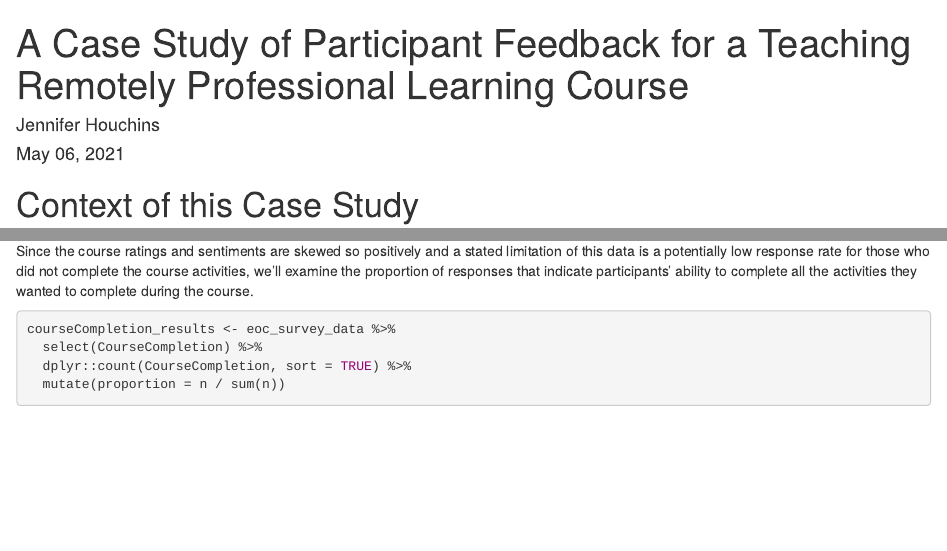
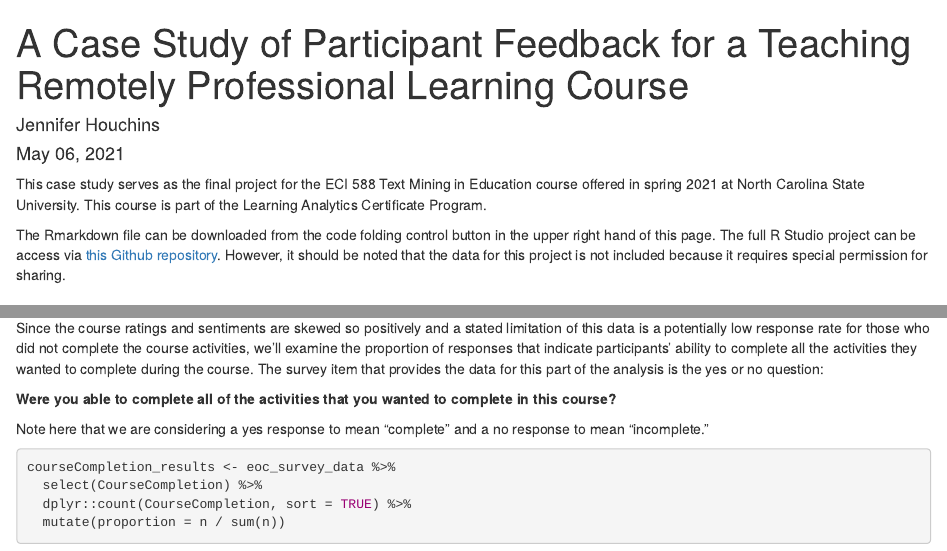
Before and after one commit to jennhouchins/TeachingRemotely, an R Markdown document (index.Rmd): the page in a window 1100 px wide, from its top, and a second part further down, joined at a grey line. Rendered offline with R 4.5, knitr and Pandoc, with nearby package versions; drawn as R Markdown's standard HTML page in place of the format the file asks for; some code elsewhere in the file could not run offline.

Commit message:
a little cleanup

````diff
--- a/index.Rmd
+++ b/index.Rmd
@@ -37,6 +37,9 @@ library(fontawesome)
 library(vader)
 set.seed(2004)
 ```
+This case study serves as the final project for the ECI 588 Text Mining in Education course offered in spring 2021 at North Carolina State University. This course is part of the Learning Analytics Certificate Program.
+
+The Rmarkdown file can be downloaded from the code folding control button in the upper right hand of this page. The full R Studio project can be access via [this Github repository](https://github.com/jennhouchins/TeachingRemotely). However, it should be noted that the data for this project is not included because it requires special permission for sharing.
 
 # Context of this Case Study
 
@@ -473,5 +476,9 @@ As you can see, participants' most frequently exhibited trust in their responses
 
-Since the course ratings and sentiments are skewed so positively and a stated limitation of this data is a potentially low response rate for those who did not complete the course activities, we'll examine the proportion of responses that indicate participants' ability to complete all the activities they wanted to complete during the course.
+Since the course ratings and sentiments are skewed so positively and a stated limitation of this data is a potentially low response rate for those who did not complete the course activities, we'll examine the proportion of responses that indicate participants' ability to complete all the activities they wanted to complete during the course. The survey item that provides the data for this part of the analysis is the yes or no question:
+
+**Were you able to complete all of the activities that you wanted to complete in this course?**
+
+Note here that we are considering a yes response to mean "complete" and a no response to mean "incomplete."
 
 ```{r course-completion}
 
````
Also changed, not shown: index.Rmd (2 more changed lines).
